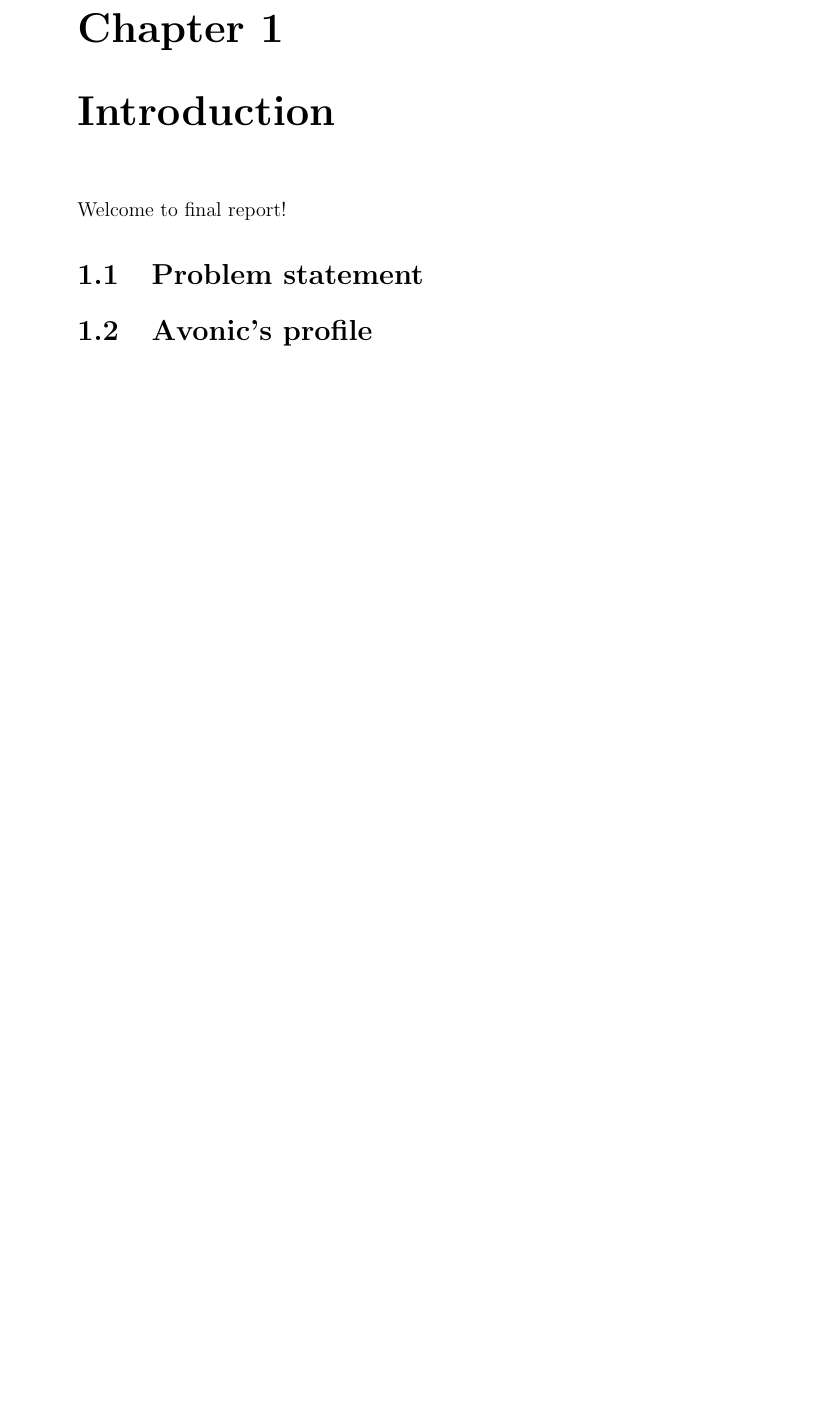
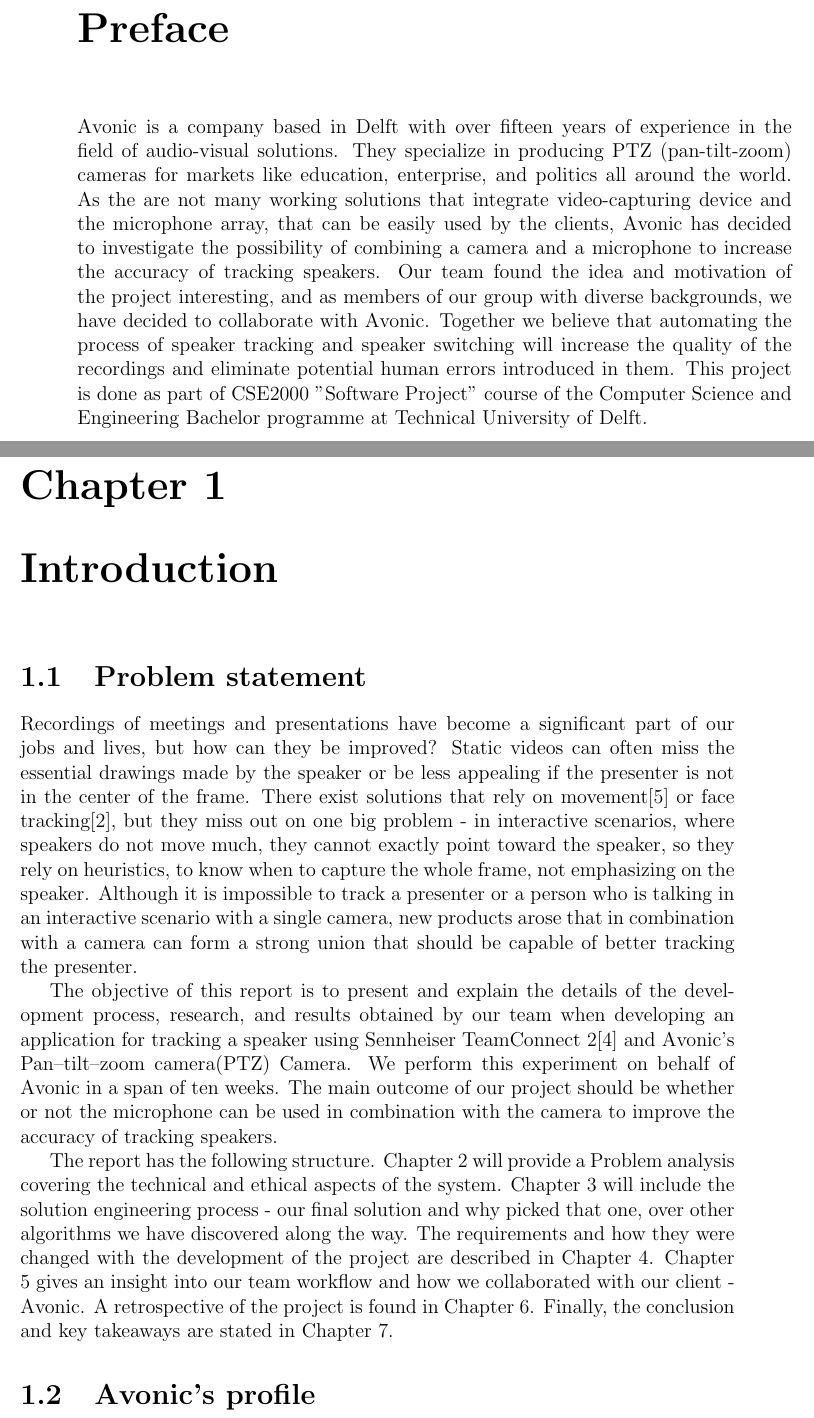
Before and after one commit to GloryFight3r/Avonic-Object-Tracking, a LaTeX document (docs/final-report.tex, which reads docs/chapters/introduction.tex, docs/chapters/preface.tex): part of page 4 of 22 before the commit and two parts of pages 4 and 5 of 23 after it, the two joined at a grey line, cut at the place of the change, the shorter picture padded with empty space. Compiled offline with pdfLaTeX.

Commit message:
docs: added intrduction and preface

```diff
--- a/docs/chapters/introduction.tex
+++ b/docs/chapters/introduction.tex
@@ -1,3 +1,29 @@
-Welcome to final report!
 \section{Problem statement}
+Recordings of meetings and presentations have become a significant part of our jobs and
+lives, but how can they be improved? Static videos can often miss the essential drawings
+made by the speaker or be less appealing if the presenter is not in the center of the frame.
+There exist solutions that rely on movement\cite{chapel2020moving} or face tracking\cite{8418138}, but they miss out on one big
+problem - in interactive scenarios, where speakers do not move much, they cannot exactly
+point toward the speaker, so they rely on heuristics, to know when to capture the whole
+frame, not emphasizing on the speaker. Although it is impossible to track a presenter or a
+person who is talking in an interactive scenario with a single camera, new products arose
+that in combination with a camera can form a strong union that should be capable of better
+tracking the presenter.
+
+
+The objective of this report is to present and explain the details of the development process,
+research, and results obtained by our team when developing an application for tracking a
+speaker using Sennheiser TeamConnect 2\cite{team-connect-2} and Avonic’s Pan–tilt–zoom camera(PTZ) Camera.
+We perform this experiment on behalf of Avonic in a span of ten weeks.
+The main outcome of our project should be whether or not the microphone can be used in combination with the camera to improve the accuracy of tracking speakers.
+
+
+The report has the following structure. Chapter 2 will provide a Problem analysis covering
+the technical and ethical aspects of the system. Chapter 3 will include the solution
+engineering process - our final solution and why picked that one, over other algorithms we
+have discovered along the way. The requirements and how they were changed with the
+development of the project are described in Chapter 4. Chapter 5 gives an insight into our
+team workflow and how we collaborated with our client - Avonic. A retrospective of the
+project is found in Chapter 6. Finally, the conclusion and key takeaways are stated in
+Chapter 7.
 \section{Avonic's profile}
--- /dev/null
+++ b/docs/chapters/preface.tex
@@ -0,0 +1,5 @@
+Avonic is a company based in Delft with over fifteen years of experience in the field of audio-visual solutions. They specialize in producing PTZ (pan-tilt-zoom) cameras for markets like education, enterprise, and politics all around the world.
+As the are not many working solutions that integrate video-capturing device and the microphone array, that can be easily used by the clients, Avonic has decided to investigate the possibility of combining a camera and a microphone to increase the accuracy of tracking speakers.
+Our team found the idea and motivation of the project interesting, and as members of our group with diverse backgrounds, we have decided to collaborate with Avonic.
+Together we believe that automating the process of speaker tracking and speaker switching will increase the quality of the recordings and eliminate potential human errors introduced in them.
+This project is done as part of CSE2000 "Software Project" course of the Computer Science and Engineering Bachelor programme at Technical University of Delft.
--- a/docs/final-report.tex
+++ b/docs/final-report.tex
@@ -41,6 +41,10 @@
     \end{titlepage}
 
     \tableofcontents
+    \addcontentsline{toc}{chapter}{Preface} % https://tex.stackexchange.com/questions/222959/adding-the-preface-to-contents
+
+    \chapter*{Preface}\label{ch:preface}
+    \input{chapters/preface}
 
     \chapter{Introduction}\label{ch:introduction}
     \input{chapters/introduction}
```
Also changed, not shown: docs/sources.bib (+35 -0 lines).
